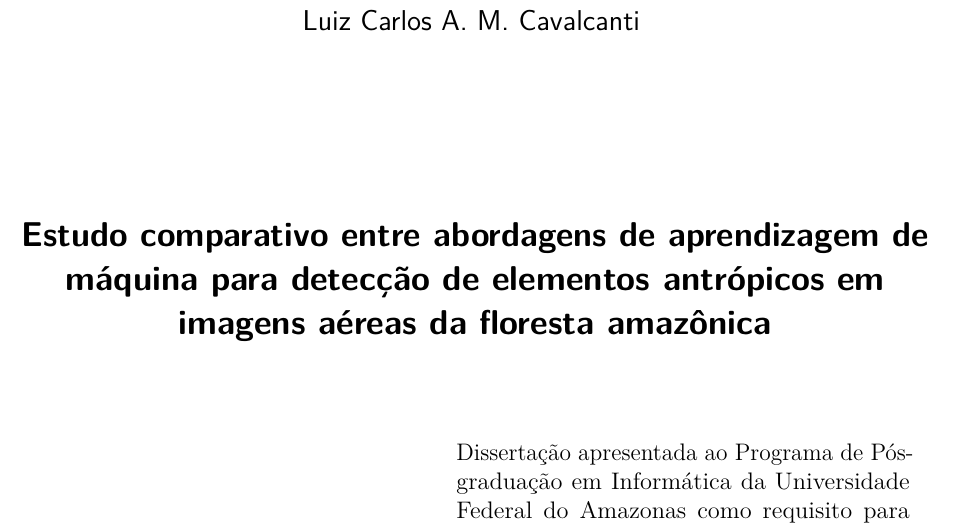
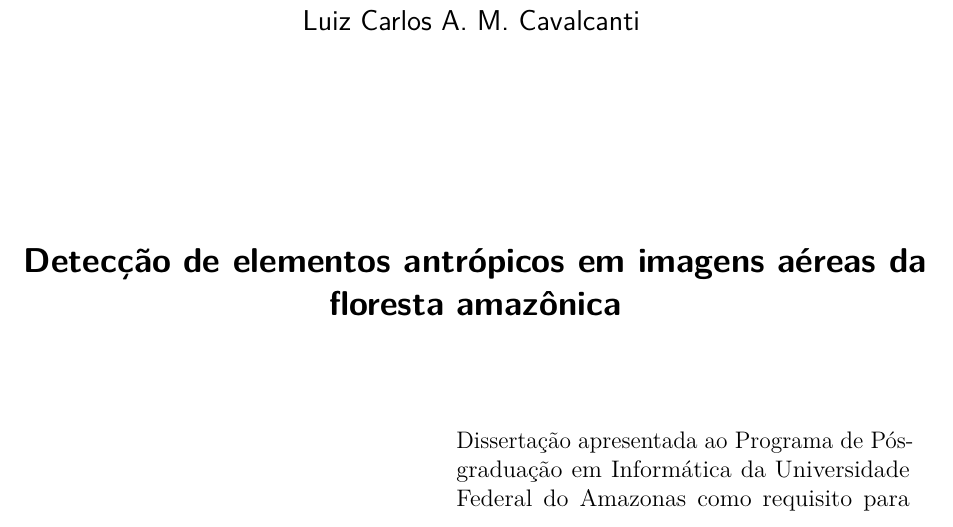
Before and after one commit to luizcavalcanti/dissertacao, a LaTeX thesis (final/dissertacao.tex): part of page 5 of 89, cut so that both start at the same text. Compiled offline with pdfLaTeX.

Commit message:
Mudança no título do trabalho
Signed-off-by: Luiz Carlos Cavalcanti <cavalcanti.luiz@gmail.com>

```diff
--- a/final/dissertacao.tex
+++ b/final/dissertacao.tex
@@ -53,7 +53,7 @@
 
 %%%% Constantes de autoria %%%%
 
-\titulo{Estudo comparativo entre abordagens de aprendizagem de máquina para detecção de elementos antrópicos em imagens aéreas da floresta amazônica}
+\titulo{Detecção de elementos antrópicos em imagens aéreas da floresta amazônica}
 \autor{Luiz Carlos A. M. Cavalcanti}
 \local{Manaus}
 \data{2016}
```
